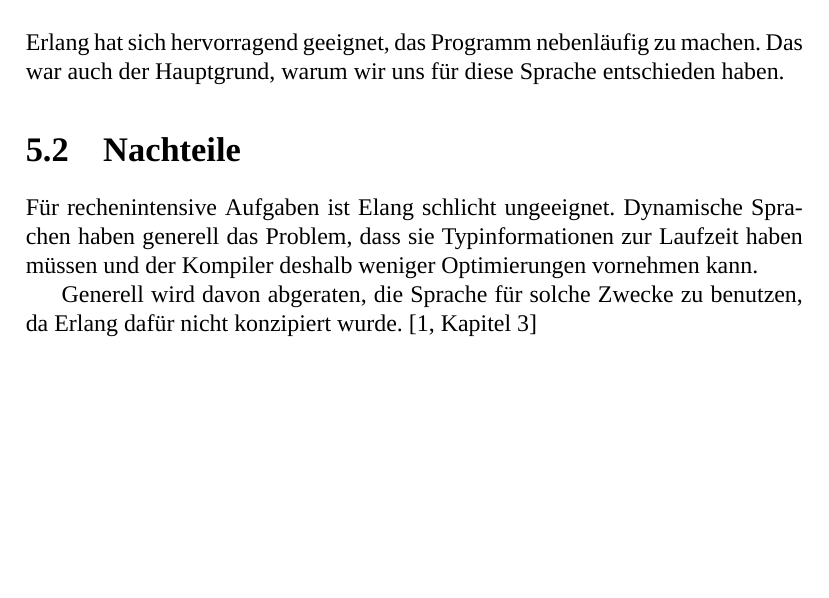
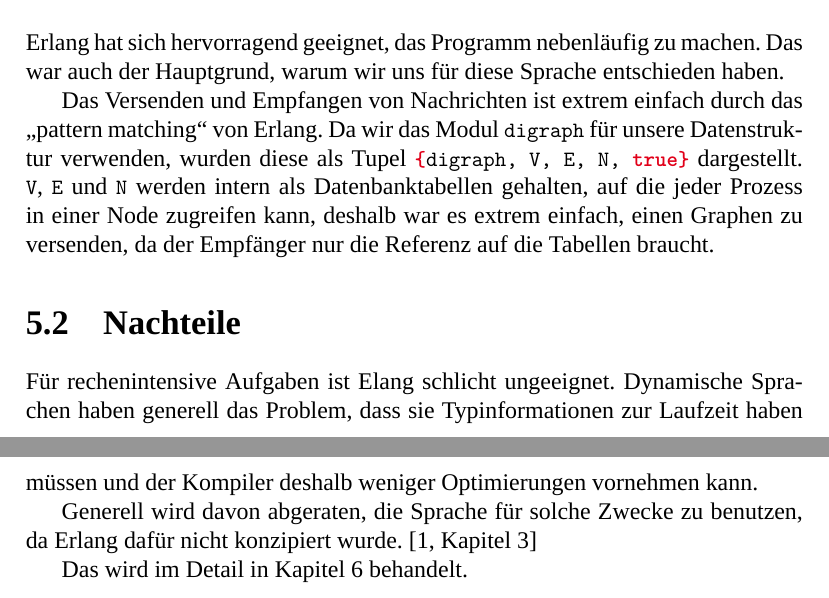
Before and after one commit to jnboehm/evol-erlang, a LaTeX thesis (doc/main.tex, which reads doc/tex/erlang.tex): part of page 17 of 20 before the commit and two parts of pages 17 and 18 of 21 after it, the two joined at a grey line, cut so that both start at the same text, the shorter picture padded with empty space. Compiled offline with XeLaTeX; a missing font is replaced by an installed copy or a similar font.

Commit message:
More text for the chapter “Erlang”
And a chapter label for parallel

```diff
--- a/doc/tex/erlang.tex
+++ b/doc/tex/erlang.tex
@@ -16,6 +16,17 @@
 Erlang hat sich hervorragend geeignet, das Programm nebenläufig zu
 machen.  Das war auch der Hauptgrund, warum wir uns für diese Sprache
 entschieden haben.
+
+Das Versenden und Empfangen von Nachrichten ist extrem einfach durch
+das „pattern matching“ von Erlang.  Da wir das Modul
+% Darstellung von Graphen
+\lstinline{digraph} für unsere Datenstruktur verwenden, wurden diese
+als Tupel \lstinline!{digraph, V, E, N, true}!  dargestellt.
+\lstinline!V!, \lstinline!E! und \lstinline!N! werden intern als
+Datenbanktabellen gehalten, auf die jeder Prozess in einer Node
+zugreifen kann, %was ist ein proz. und node?
+deshalb war es extrem einfach, einen Graphen zu versenden, da der
+Empfänger nur die Referenz auf die Tabellen braucht.
 \section{Nachteile}
 Für rechenintensive Aufgaben ist Elang schlicht ungeeignet.
 Dynamische Sprachen haben generell das Problem, dass sie
@@ -25,3 +36,6 @@
 Generell wird davon abgeraten, die Sprache für solche Zwecke zu
 benutzen, da Erlang dafür nicht konzipiert wurde.
 \cite[Kapitel~3]{lyse}
+
+Das wird im Detail in Kapitel \ref{chp:para}
+behandelt.
```
Also changed, not shown: doc/tex/parallel.tex (+1 -1 lines).
